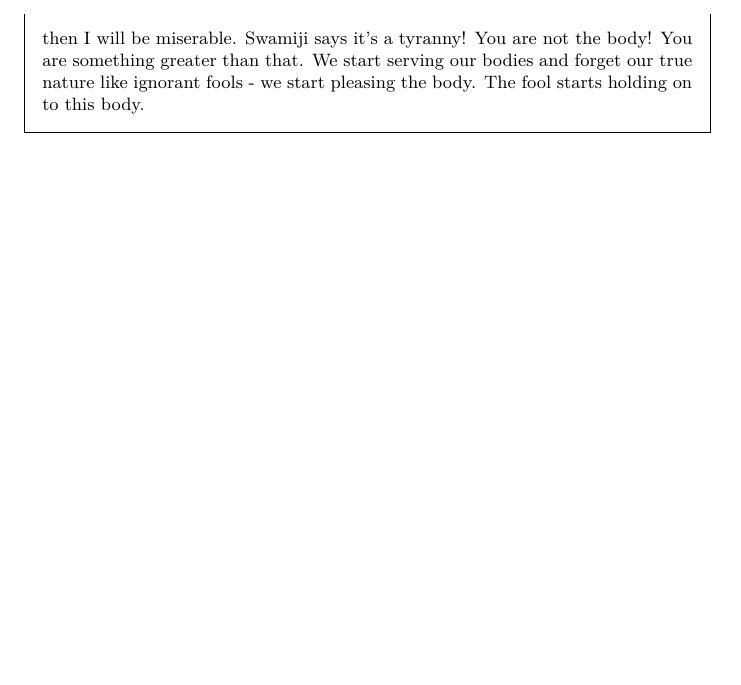
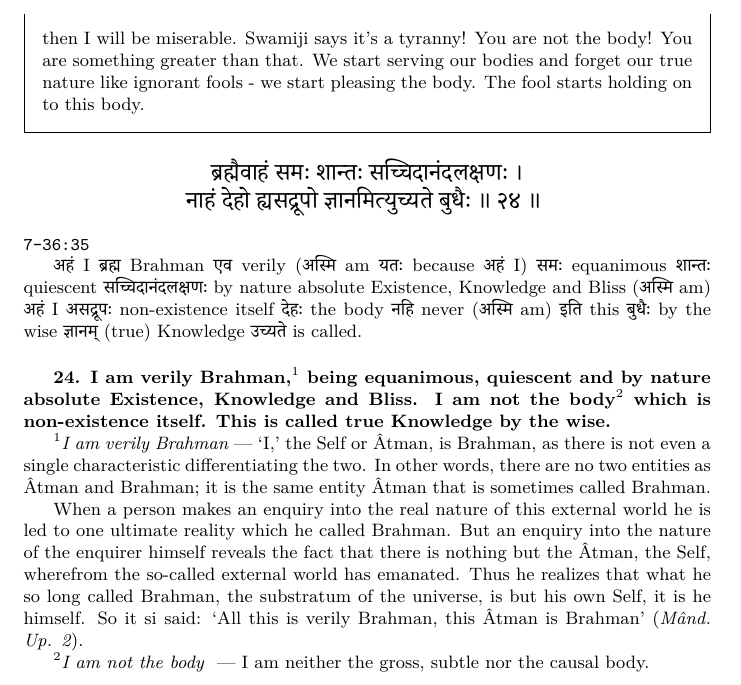
Before and after one commit to prithugoswami/notes, a LaTeX document (vedanta/aparokshanubhuti/aparokshanubhuti.tex): part of page 15 of 15, cut so that both start at the same text, the shorter picture padded with empty space. Compiled offline with XeLaTeX; a missing font is replaced by an installed copy or a similar font.

Commit message:
update aparokshanubhuti
add verse 24

```diff
--- a/vedanta/aparokshanubhuti/aparokshanubhuti.tex
+++ b/vedanta/aparokshanubhuti/aparokshanubhuti.tex
@@ -1289,5 +1289,77 @@ into matter again.
 
 \end{oframed}
 
+\begin{large}
+\begin{center}
+    \begin{hindi}
+    ब्रह्मैवाहं समः शान्तः सच्चिदानंदलक्षणः ।\\
+    नाहं देहो ह्यसद्रूपो ज्ञानमित्युच्यते बुधैः ॥ २४ ॥
+    \end{hindi}
+\end{center}
+\end{large}
+\texttt{7-36:35}
+
+\texthindi{अहं}
+I
+\texthindi{ब्रह्म}
+Brahman
+\texthindi{एव}
+verily
+(\texthindi{अस्मि}
+am
+\texthindi{यतः}
+because
+\texthindi{अहं}
+I)
+\texthindi{समः}
+equanimous
+\texthindi{शान्तः}
+quiescent
+\texthindi{सच्चिदानंदलक्षणः}
+by nature absolute Existence, Knowledge and Bliss
+(\texthindi{अस्मि}
+am)
+\texthindi{अहं}
+I
+\texthindi{असद्रूपः}
+non-existence itself
+\texthindi{देहः}
+the body
+\texthindi{नहि}
+never
+(\texthindi{अस्मि}
+am)
+\texthindi{इति}
+this
+\texthindi{बुधैः}
+by the wise
+\texthindi{ज्ञानम्}
+(true) Knowledge
+\texthindi{उच्यते}
+is called.
+
+\bigskip
+
+\textbf{24. I am verily Brahman,$^1$ being equanimous, quiescent and by nature
+absolute Existence, Knowledge and Bliss. I am not the body$^2$ which is
+non-existence itself. This is called true Knowledge by the wise.}
+
+{\small \textit{$^1$I am verily Brahman} --- `I,' the Self or Âtman, is
+Brahman, as there is not even a single characteristic differentiating the two.
+In other words, there are no two entities as Âtman and Brahman; it is the same
+entity Âtman that is sometimes called Brahman.
+
+When a person makes an enquiry into the real nature of this external world he
+is led to one ultimate reality which he called Brahman. But an enquiry into the
+nature of the enquirer himself reveals the fact that there is nothing but the
+Âtman, the Self, wherefrom the so-called external world has emanated. Thus he
+realizes that what he so long called Brahman, the substratum of the universe,
+is but his own Self, it is he himself. So it si said: `All this is verily
+Brahman, this Âtman is Brahman' (\textit{Mând. Up. 2}).
+
+$^2$\textit{I am not the body } --- I am neither the gross, subtle nor the
+causal body.
+}
+
 
 \end{document}
```
